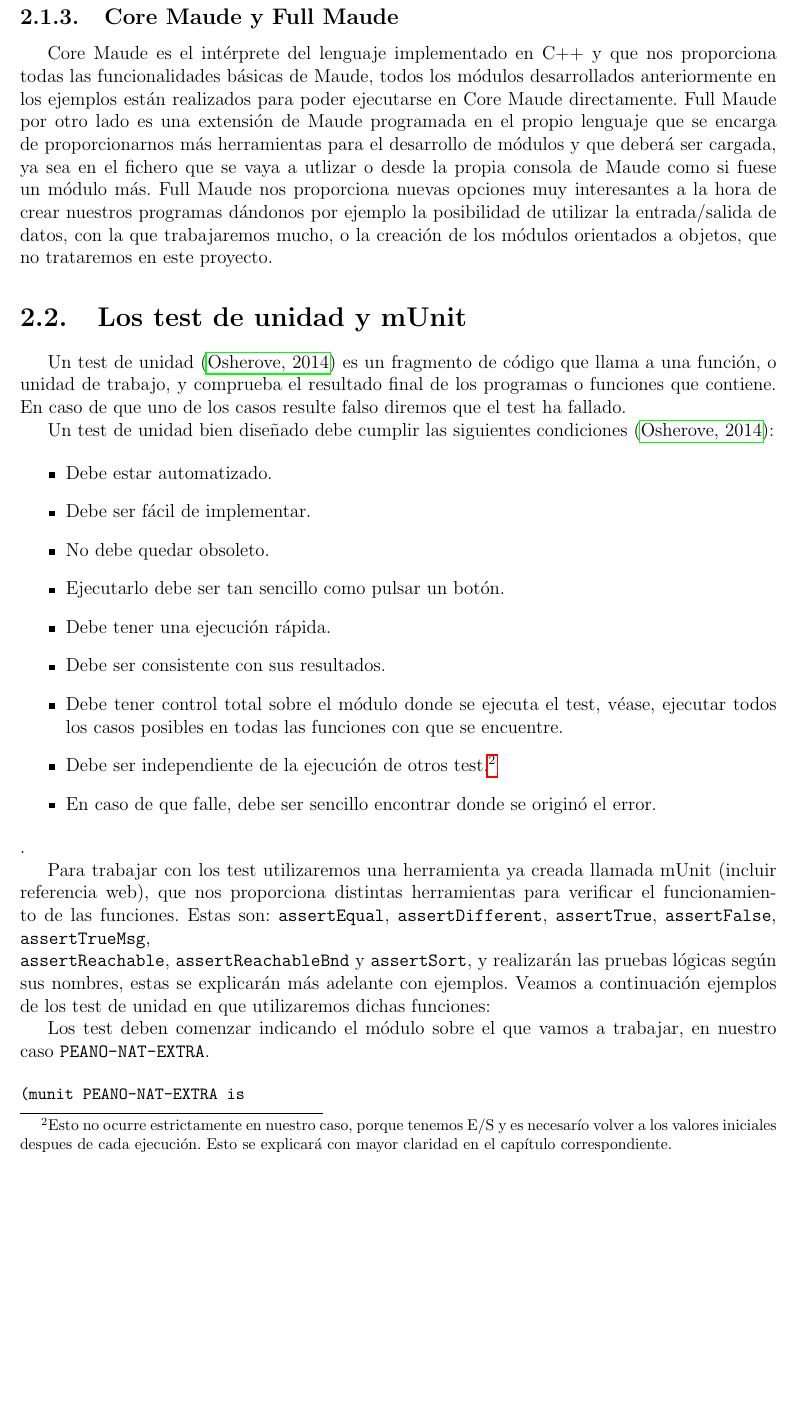
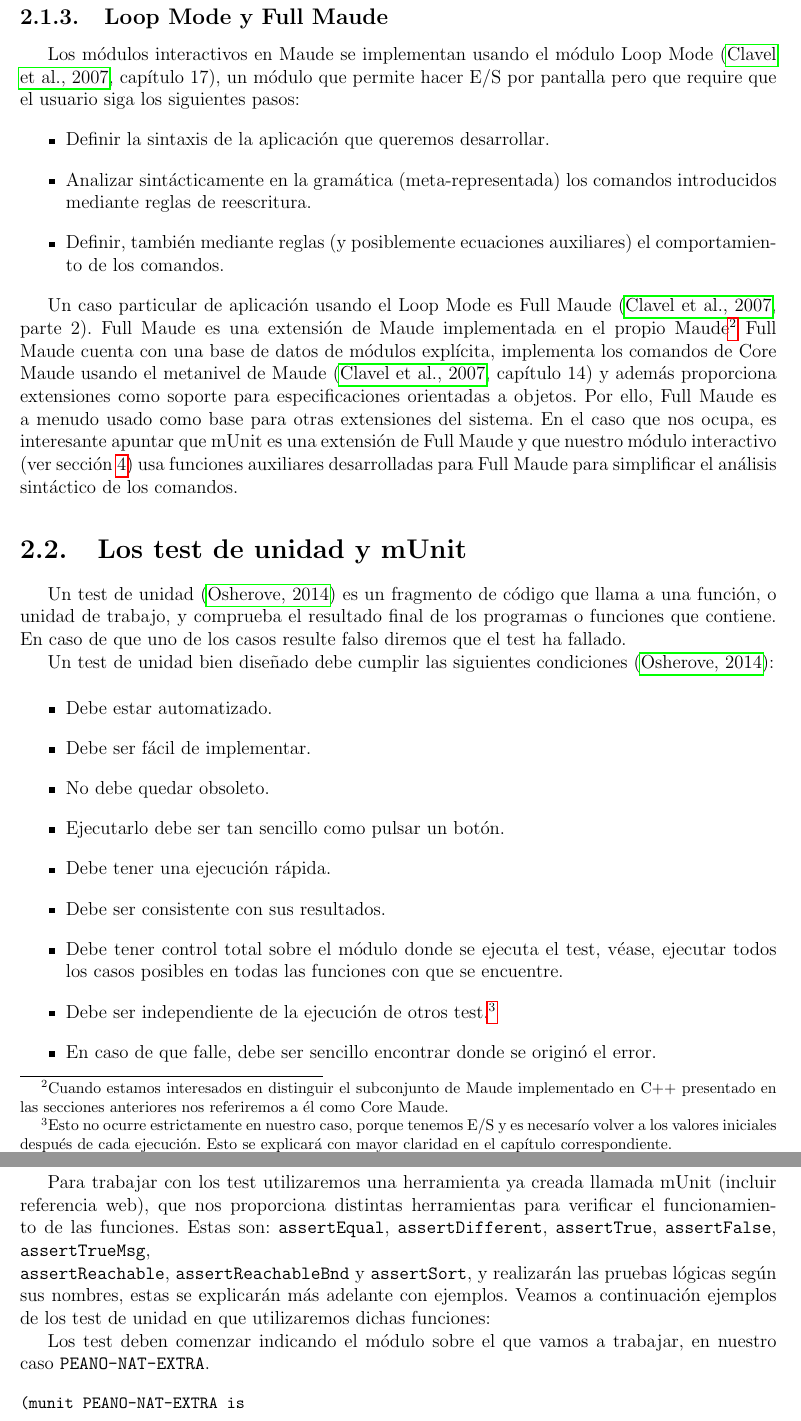
Before and after one commit to ariesco/MUnit, a LaTeX thesis (memoria/tfg_fiesta.tex, which reads memoria/preliminares.tex): part of page 15 of 41 before the commit and two parts of pages 15 and 16 of 41 after it, the two joined at a grey line, cut so that both start at the same text, the shorter picture padded with empty space. Compiled offline with pdfLaTeX.

Commit message:
Minor changes

```diff
--- a/memoria/preliminares.tex
+++ b/memoria/preliminares.tex
@@ -303,9 +303,38 @@ state 75, [CjVasija]: vasija(3, 3),vasija(3, 8),vasija(4, 5)
 \end{verbatim}
 }
 
-\subsection{Core Maude y Full Maude}
+\subsection{Loop Mode y Full Maude}
 
-Core Maude es el intérprete del lenguaje implementado en C++ y que nos proporciona todas las funcionalidades básicas de Maude, todos los módulos desarrollados anteriormente en los ejemplos están realizados para poder ejecutarse en Core Maude directamente. Full Maude por otro lado es una extensión de Maude programada en el propio lenguaje que se encarga de proporcionarnos más herramientas para el desarrollo de módulos y que deberá ser cargada, ya sea en el fichero que se vaya a utlizar o desde la propia consola de Maude como si fuese un módulo más. Full Maude nos proporciona nuevas opciones muy interesantes a la hora de crear nuestros programas dándonos por ejemplo la posibilidad de utilizar la entrada/salida de datos, con la que trabajaremos mucho, o la creación de los módulos orientados a objetos, que no trataremos en este proyecto.\par
+Los módulos interactivos en Maude se implementan usando el módulo
+Loop Mode~\cite[capítulo 17]{maudeBook}, un módulo que permite
+hacer E/S por pantalla pero que require que el usuario siga los siguientes pasos:
+\begin{itemize}
+\item
+Definir la sintaxis de la aplicación que queremos desarrollar.
+
+\item
+Analizar sintácticamente en la gramática (meta-representada) los comandos introducidos
+mediante reglas de reescritura.
+
+\item
+Definir, también mediante reglas (y posiblemente ecuaciones auxiliares) el comportamiento
+de los comandos.
+\end{itemize}
+
+Un caso particular de aplicación usando el Loop Mode es Full Maude~\cite[parte 2]{maudeBook}.
+Full Maude es una extensión de Maude implementada en el propio Maude\footnote{Cuando estamos
+interesados en distinguir el subconjunto de Maude implementado en C++ presentado en las
+secciones anteriores nos referiremos a él como Core Maude.} Full Maude cuenta con una base de
+datos de módulos explícita, implementa los comandos de Core Maude usando el metanivel de
+Maude~\cite[capítulo 14]{maudeBook} y además proporciona extensiones como soporte para
+especificaciones orientadas a objetos. Por ello, Full Maude es a menudo usado como base para
+otras extensiones del sistema. En el caso que nos ocupa, es interesante apuntar que mUnit
+es una extensión de Full Maude y que nuestro módulo interactivo (ver sección~\ref{cap.4})
+usa funciones auxiliares desarrolladas para Full Maude para simplificar el análisis sintáctico
+de los comandos.
+
+%Core Maude es el intérprete del lenguaje implementado en C++ y que nos proporciona todas las funcionalidades básicas de Maude, todos los módulos desarrollados anteriormente en los ejemplos están realizados para poder ejecutarse en Core Maude directamente. Full Maude por otro lado es una extensión de Maude programada en el propio lenguaje que se encarga de proporcionarnos más herramientas para el desarrollo de módulos y que deberá ser cargada, ya sea en el fichero que se vaya a utilizar o desde la propia consola de Maude como si fuese un módulo más. Full Maude nos proporciona nuevas opciones muy interesantes a la hora de crear nuestros programas dándonos por ejemplo la posibilidad de utilizar la entrada/salida de datos, con la que trabajaremos mucho, o la creación de los módulos orientados a objetos, que no trataremos en este proyecto.\par
+
 
 \section{Los test de unidad y mUnit}
 
@@ -321,7 +350,7 @@ Un test de unidad bien diseñado debe cumplir las siguientes condiciones~\cite{u
 \item Debe tener una ejecución rápida.
 \item Debe ser consistente con sus resultados.
 \item Debe tener control total sobre el módulo donde se ejecuta el test, véase, ejecutar todos los casos posibles en todas las funciones con que se encuentre.
-\item Debe ser independiente de la ejecución de otros test.\footnote{Esto no ocurre estrictamente en nuestro caso, porque tenemos E/S y es necesarío volver a los valores iniciales despues de cada ejecución. Esto se explicará con mayor claridad en el capítulo correspondiente.}
+\item Debe ser independiente de la ejecución de otros test.\footnote{Esto no ocurre estrictamente en nuestro caso, porque tenemos E/S y es necesarío volver a los valores iniciales después de cada ejecución. Esto se explicará con mayor claridad en el capítulo correspondiente.}
 \item En caso de que falle, debe ser sencillo encontrar donde se originó el error.
 \end{itemize}.
 
```
Also changed, not shown: memoria/introduccion.tex (+2 -2 lines), memoria/preliminares.tex (18 more changed lines).
